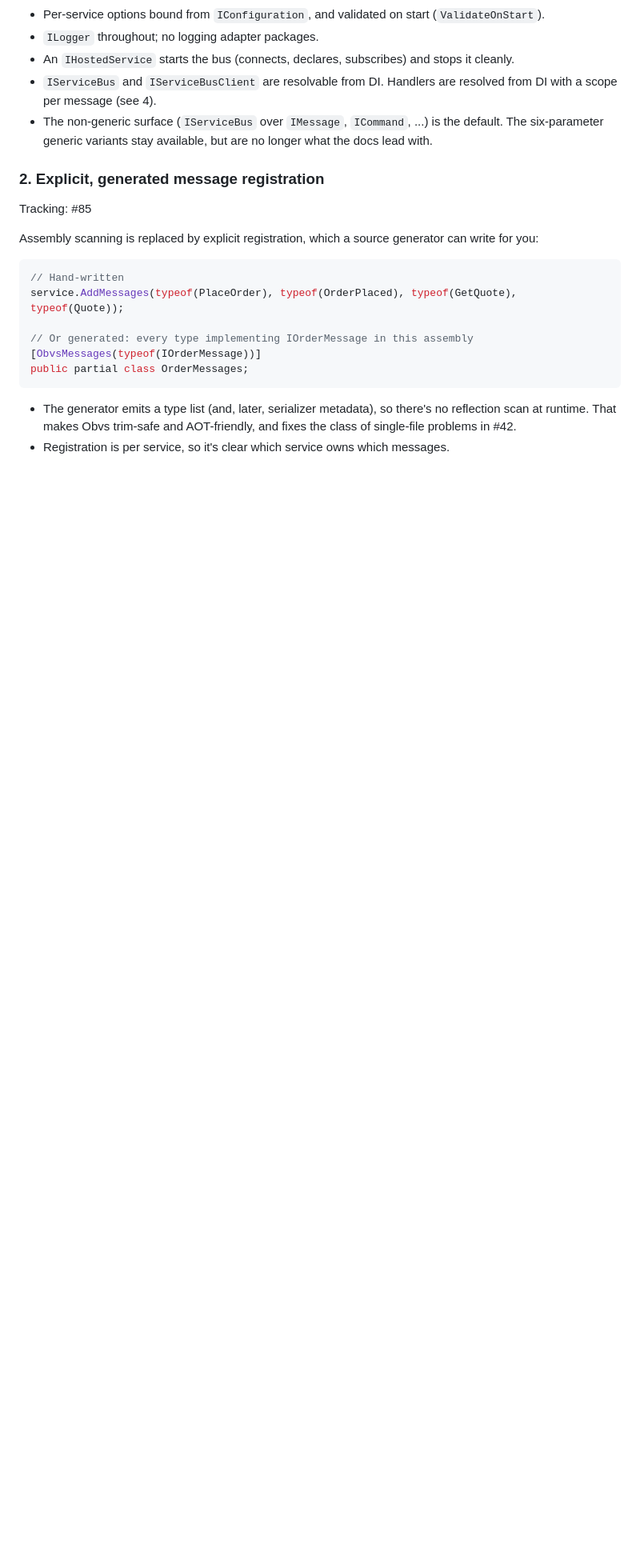
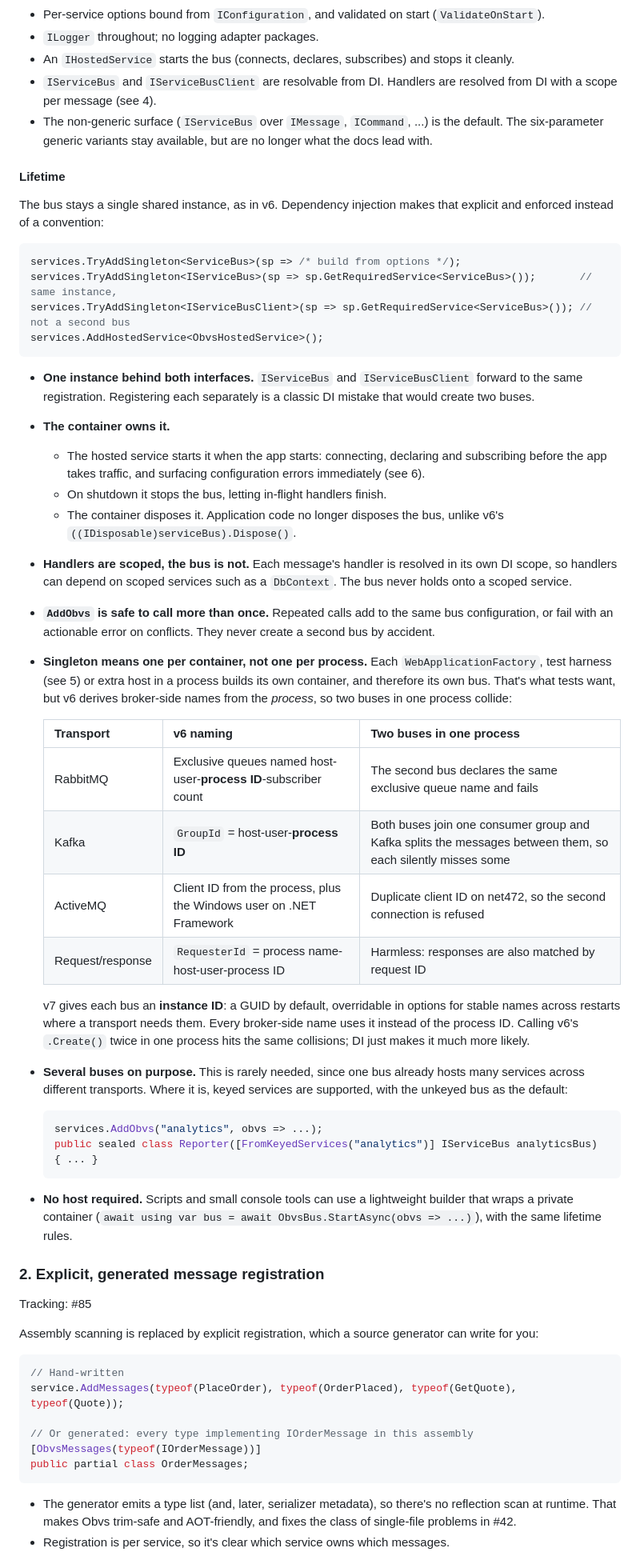
Before and after one commit to christopherread/Obvs, a Markdown page: docs/v7-design.md, the part around the change. Shown at 80% size. GitHub-like rendering; blank space fills up the shorter version.

Commit message:
Design doc: describe the bus lifetime under dependency injection
Section 1 now covers how the singleton bus is registered and owned, scoped
handlers, repeated AddObvs calls, keyed buses, and why one bus per
container needs a per-bus instance ID in broker-side names instead of the
process ID used by v6.

Co-Authored-By: Claude Opus 5.5 <noreply@anthropic.com>

````diff
--- a/docs/v7-design.md
+++ b/docs/v7-design.md
@@ -67,6 +67,43 @@ builder.Services.AddObvs(obvs => obvs
 - An `IHostedService` starts the bus (connects, declares, subscribes) and stops it cleanly.
 - `IServiceBus` and `IServiceBusClient` are resolvable from DI. Handlers are resolved from DI with a scope per message (see 4).
 - The non-generic surface (`IServiceBus` over `IMessage`, `ICommand`, ...) is the default. The six-parameter generic variants stay available, but are no longer what the docs lead with.
+
+#### Lifetime
+
+The bus stays a single shared instance, as in v6. Dependency injection makes that explicit and enforced instead of a convention:
+
+```csharp
+services.TryAddSingleton<ServiceBus>(sp => /* build from options */);
+services.TryAddSingleton<IServiceBus>(sp => sp.GetRequiredService<ServiceBus>());       // same instance,
+services.TryAddSingleton<IServiceBusClient>(sp => sp.GetRequiredService<ServiceBus>()); // not a second bus
+services.AddHostedService<ObvsHostedService>();
+```
+
+- **One instance behind both interfaces.** `IServiceBus` and `IServiceBusClient` forward to the same registration. Registering each separately is a classic DI mistake that would create two buses.
+- **The container owns it.**
+  - The hosted service starts it when the app starts: connecting, declaring and subscribing before the app takes traffic, and surfacing configuration errors immediately (see 6).
+  - On shutdown it stops the bus, letting in-flight handlers finish.
+  - The container disposes it. Application code no longer disposes the bus, unlike v6's `((IDisposable)serviceBus).Dispose()`.
+- **Handlers are scoped, the bus is not.** Each message's handler is resolved in its own DI scope, so handlers can depend on scoped services such as a `DbContext`. The bus never holds onto a scoped service.
+- **`AddObvs` is safe to call more than once.** Repeated calls add to the same bus configuration, or fail with an actionable error on conflicts. They never create a second bus by accident.
+- **Singleton means one per container, not one per process.** Each `WebApplicationFactory`, test harness (see 5) or extra host in a process builds its own container, and therefore its own bus. That's what tests want, but v6 derives broker-side names from the *process*, so two buses in one process collide:
+
+  | Transport | v6 naming | Two buses in one process |
+  |---|---|---|
+  | RabbitMQ | Exclusive queues named host-user-**process ID**-subscriber count | The second bus declares the same exclusive queue name and fails |
+  | Kafka | `GroupId` = host-user-**process ID** | Both buses join one consumer group and Kafka splits the messages between them, so each silently misses some |
+  | ActiveMQ | Client ID from the process, plus the Windows user on .NET Framework | Duplicate client ID on net472, so the second connection is refused |
+  | Request/response | `RequesterId` = process name-host-user-process ID | Harmless: responses are also matched by request ID |
+
+  v7 gives each bus an **instance ID**: a GUID by default, overridable in options for stable names across restarts where a transport needs them. Every broker-side name uses it instead of the process ID. Calling v6's `.Create()` twice in one process hits the same collisions; DI just makes it much more likely.
+- **Several buses on purpose.** This is rarely needed, since one bus already hosts many services across different transports. Where it is, keyed services are supported, with the unkeyed bus as the default:
+
+  ```csharp
+  services.AddObvs("analytics", obvs => ...);
+  public sealed class Reporter([FromKeyedServices("analytics")] IServiceBus analyticsBus) { ... }
+  ```
+
+- **No host required.** Scripts and small console tools can use a lightweight builder that wraps a private container (`await using var bus = await ObvsBus.StartAsync(obvs => ...)`), with the same lifetime rules.
 
 ### 2. Explicit, generated message registration
 
````
